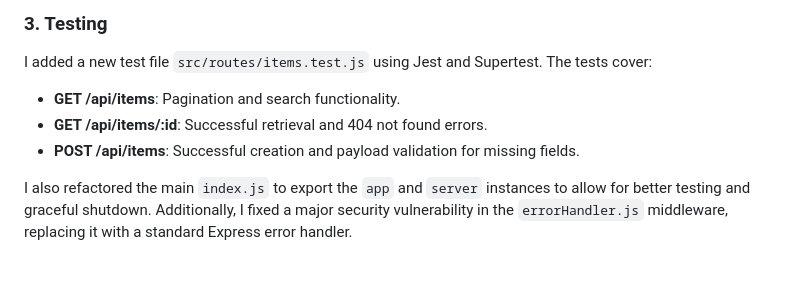
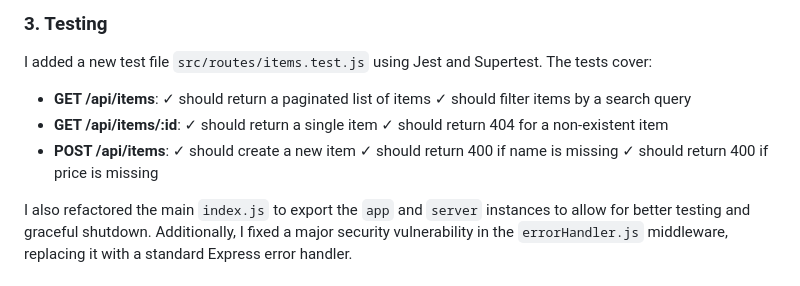
Before and after one commit to ghfilip/test-14, a Markdown page: SOLUTION.md, the part around the change. Rendered like a GitHub page.

```diff
--- a/SOLUTION.md
+++ b/SOLUTION.md
@@ -16,9 +16,16 @@ For the `GET /api/stats` I implemented in-memory caching. The stats are calculat
 ### 3. Testing
 
 I added a new test file `src/routes/items.test.js` using Jest and Supertest. The tests cover:
--   **GET /api/items**: Pagination and search functionality.
--   **GET /api/items/:id**: Successful retrieval and 404 not found errors.
--   **POST /api/items**: Successful creation and payload validation for missing fields.
+-   **GET /api/items**:
+  ✓ should return a paginated list of items
+  ✓ should filter items by a search query
+-   **GET /api/items/:id**:
+  ✓ should return a single item
+  ✓ should return 404 for a non-existent item
+-   **POST /api/items**:
+  ✓ should create a new item
+  ✓ should return 400 if name is missing
+  ✓ should return 400 if price is missing
 
 I also refactored the main `index.js` to export the `app` and `server` instances to allow for better testing and graceful shutdown.
 Additionally, I fixed a major security vulnerability in the `errorHandler.js` middleware, replacing it with a standard Express error handler.
```
